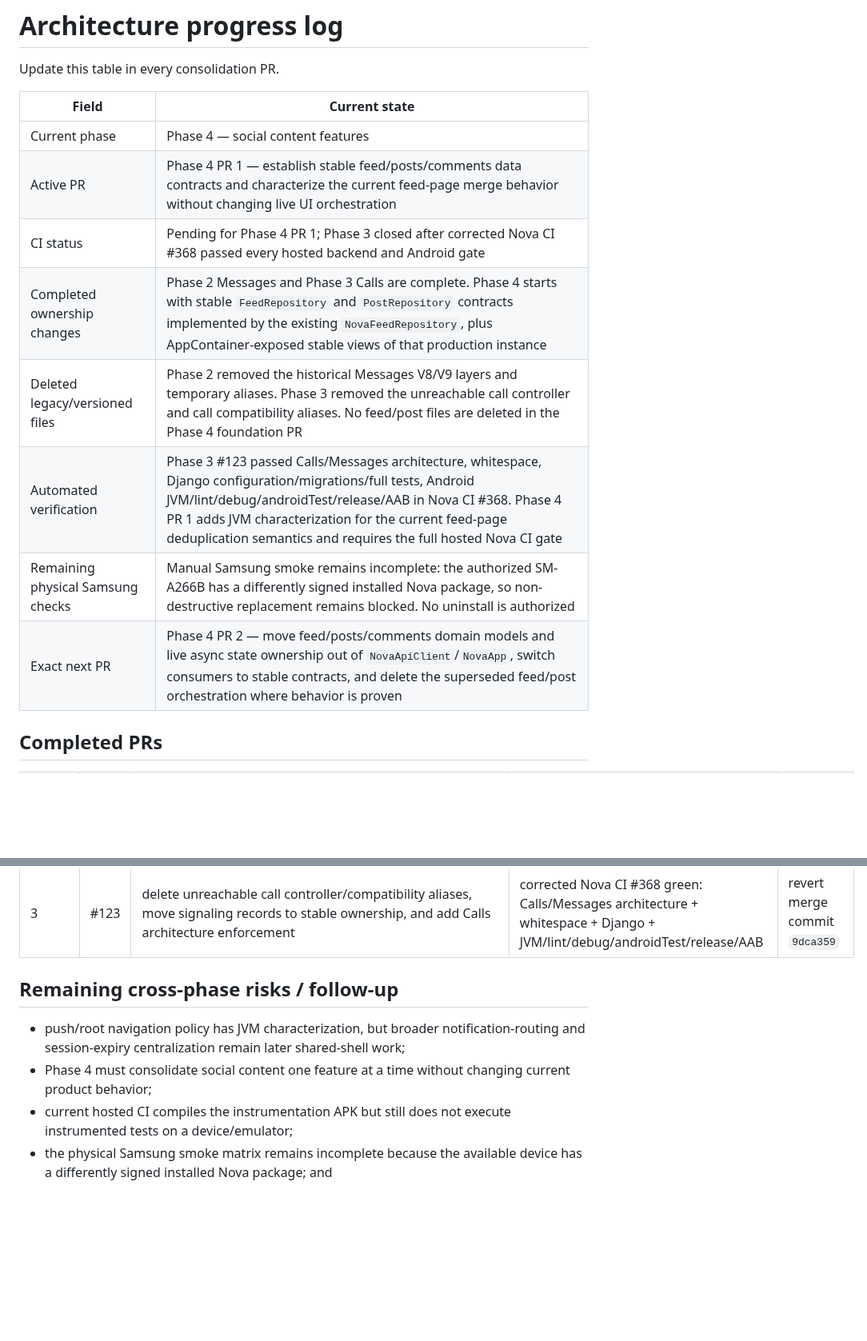
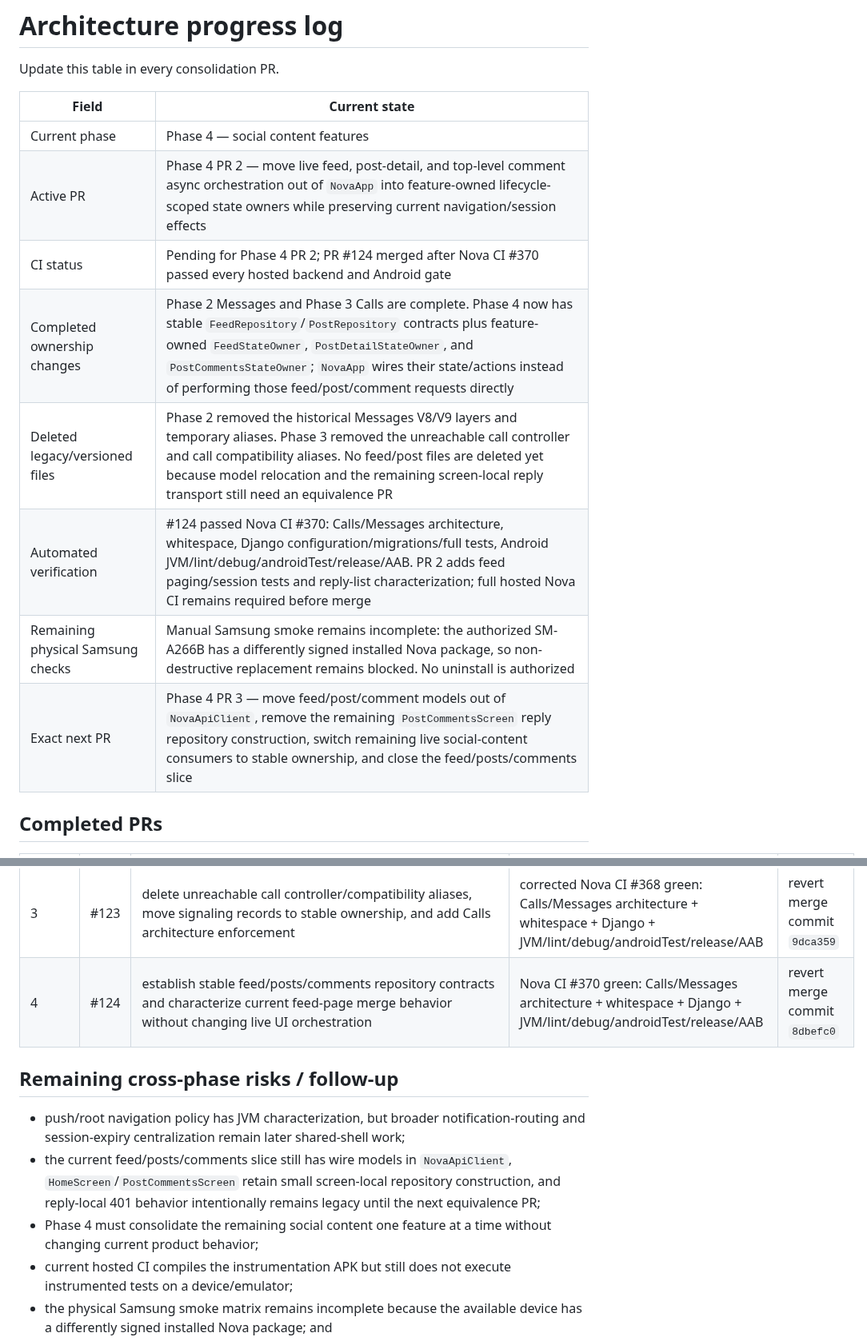
Before and after one commit to omarkhair-labs/nova, a Markdown page: docs/architecture/PROGRESS.md, 2 parts joined by grey strips. Shown at 80% size. GitHub-like rendering; blank space fills up the shorter version.

Commit message:
Phase 4: record feed state-owner progress

```diff
--- a/docs/architecture/PROGRESS.md
+++ b/docs/architecture/PROGRESS.md
@@ -5,13 +5,13 @@ Update this table in every consolidation PR.
 | Field | Current state |
 |---|---|
 | Current phase | Phase 4 — social content features |
-| Active PR | Phase 4 PR 1 — establish stable feed/posts/comments data contracts and characterize the current feed-page merge behavior without changing live UI orchestration |
-| CI status | Pending for Phase 4 PR 1; Phase 3 closed after corrected Nova CI #368 passed every hosted backend and Android gate |
-| Completed ownership changes | Phase 2 Messages and Phase 3 Calls are complete. Phase 4 starts with stable `FeedRepository` and `PostRepository` contracts implemented by the existing `NovaFeedRepository`, plus AppContainer-exposed stable views of that production instance |
-| Deleted legacy/versioned files | Phase 2 removed the historical Messages V8/V9 layers and temporary aliases. Phase 3 removed the unreachable call controller and call compatibility aliases. No feed/post files are deleted in the Phase 4 foundation PR |
-| Automated verification | Phase 3 #123 passed Calls/Messages architecture, whitespace, Django configuration/migrations/full tests, Android JVM/lint/debug/androidTest/release/AAB in Nova CI #368. Phase 4 PR 1 adds JVM characterization for the current feed-page deduplication semantics and requires the full hosted Nova CI gate |
+| Active PR | Phase 4 PR 2 — move live feed, post-detail, and top-level comment async orchestration out of `NovaApp` into feature-owned lifecycle-scoped state owners while preserving current navigation/session effects |
+| CI status | Pending for Phase 4 PR 2; PR #124 merged after Nova CI #370 passed every hosted backend and Android gate |
+| Completed ownership changes | Phase 2 Messages and Phase 3 Calls are complete. Phase 4 now has stable `FeedRepository`/`PostRepository` contracts plus feature-owned `FeedStateOwner`, `PostDetailStateOwner`, and `PostCommentsStateOwner`; `NovaApp` wires their state/actions instead of performing those feed/post/comment requests directly |
+| Deleted legacy/versioned files | Phase 2 removed the historical Messages V8/V9 layers and temporary aliases. Phase 3 removed the unreachable call controller and call compatibility aliases. No feed/post files are deleted yet because model relocation and the remaining screen-local reply transport still need an equivalence PR |
+| Automated verification | #124 passed Nova CI #370: Calls/Messages architecture, whitespace, Django configuration/migrations/full tests, Android JVM/lint/debug/androidTest/release/AAB. PR 2 adds feed paging/session tests and reply-list characterization; full hosted Nova CI remains required before merge |
 | Remaining physical Samsung checks | Manual Samsung smoke remains incomplete: the authorized SM-A266B has a differently signed installed Nova package, so non-destructive replacement remains blocked. No uninstall is authorized |
-| Exact next PR | Phase 4 PR 2 — move feed/posts/comments domain models and live async state ownership out of `NovaApiClient`/`NovaApp`, switch consumers to stable contracts, and delete the superseded feed/post orchestration where behavior is proven |
+| Exact next PR | Phase 4 PR 3 — move feed/post/comment models out of `NovaApiClient`, remove the remaining `PostCommentsScreen` reply repository construction, switch remaining live social-content consumers to stable ownership, and close the feed/posts/comments slice |
 
 ## Completed PRs
 
@@ -46,11 +46,13 @@ Update this table in every consolidation PR.
 | 3 | #121 | establish stable call signaling/WebRTC interfaces and production adapters, move media-quality models with the WebRTC boundary, and centralize construction in AppContainer | corrected Nova CI #363 green: Django + JVM/lint/debug/androidTest/release/AAB; no signaling/WebRTC algorithm changes | revert merge commit `c171686` |
 | 3 | #122 | move live call lifecycle/state orchestration into `feature/calls/CallStateOwner`, switch `CallActivity` to that owner, and use AppContainer-owned call data/signaling/WebRTC construction | Nova CI #365 green: Django + JVM/lint/debug/androidTest/release/AAB; `CallPhase` characterization green | revert merge commit `b194d17` |
 | 3 | #123 | delete unreachable call controller/compatibility aliases, move signaling records to stable ownership, and add Calls architecture enforcement | corrected Nova CI #368 green: Calls/Messages architecture + whitespace + Django + JVM/lint/debug/androidTest/release/AAB | revert merge commit `9dca359` |
+| 4 | #124 | establish stable feed/posts/comments repository contracts and characterize current feed-page merge behavior without changing live UI orchestration | Nova CI #370 green: Calls/Messages architecture + whitespace + Django + JVM/lint/debug/androidTest/release/AAB | revert merge commit `8dbefc0` |
 
 ## Remaining cross-phase risks / follow-up
 
 - push/root navigation policy has JVM characterization, but broader notification-routing and session-expiry centralization remain later shared-shell work;
-- Phase 4 must consolidate social content one feature at a time without changing current product behavior;
+- the current feed/posts/comments slice still has wire models in `NovaApiClient`, `HomeScreen`/`PostCommentsScreen` retain small screen-local repository construction, and reply-local 401 behavior intentionally remains legacy until the next equivalence PR;
+- Phase 4 must consolidate the remaining social content one feature at a time without changing current product behavior;
 - current hosted CI compiles the instrumentation APK but still does not execute instrumented tests on a device/emulator;
 - the physical Samsung smoke matrix remains incomplete because the available device has a differently signed installed Nova package; and
 - non-consolidated social/shared features may still contain historical naming or UI-owned repository patterns to be handled in their designated later phases.
```
